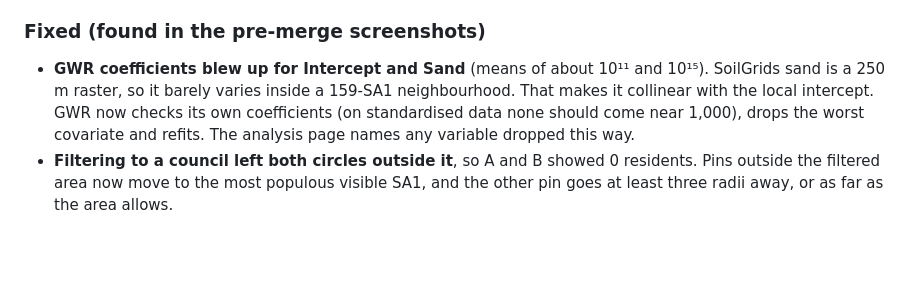
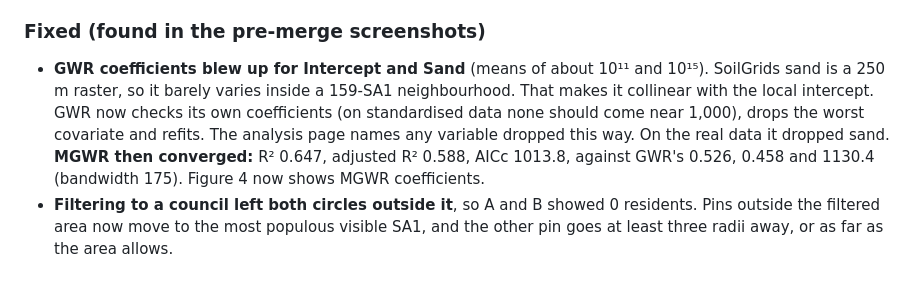
Before and after one commit to Yasharjamei/Melbourne_Flood, a Markdown page: CHANGELOG.md, the part around the change. Drawn GitHub-style; blank space fills up the shorter version.

```diff
--- a/CHANGELOG.md
+++ b/CHANGELOG.md
@@ -21,7 +21,7 @@ Notable changes to the explorer and its pipeline. Dates are when a change landed
 - **`pipeline/lamasun_stats.py`:** GWR and MGWR (PySAL `mgwr`, adaptive bisquare kernel, standardised variables). It runs on the two-council study area only, because MGWR's cost grows with the square of the number of SA1s.
 
 ### Fixed (found in the pre-merge screenshots)
-- **GWR coefficients blew up for Intercept and Sand** (means of about 10¹¹ and 10¹⁵). SoilGrids sand is a 250 m raster, so it barely varies inside a 159-SA1 neighbourhood. That makes it collinear with the local intercept. GWR now checks its own coefficients (on standardised data none should come near 1,000), drops the worst covariate and refits. The analysis page names any variable dropped this way.
+- **GWR coefficients blew up for Intercept and Sand** (means of about 10¹¹ and 10¹⁵). SoilGrids sand is a 250 m raster, so it barely varies inside a 159-SA1 neighbourhood. That makes it collinear with the local intercept. GWR now checks its own coefficients (on standardised data none should come near 1,000), drops the worst covariate and refits. The analysis page names any variable dropped this way. On the real data it dropped sand. **MGWR then converged:** R² 0.647, adjusted R² 0.588, AICc 1013.8, against GWR's 0.526, 0.458 and 1130.4 (bandwidth 175). Figure 4 now shows MGWR coefficients.
 - **Filtering to a council left both circles outside it**, so A and B showed 0 residents. Pins outside the filtered area now move to the most populous visible SA1, and the other pin goes at least three radii away, or as far as the area allows.
 
 ### Changed
```
Also changed, not shown: README.md (+5 -4 lines), docs/PROJECT_LOG.md (+10 -1 lines).
